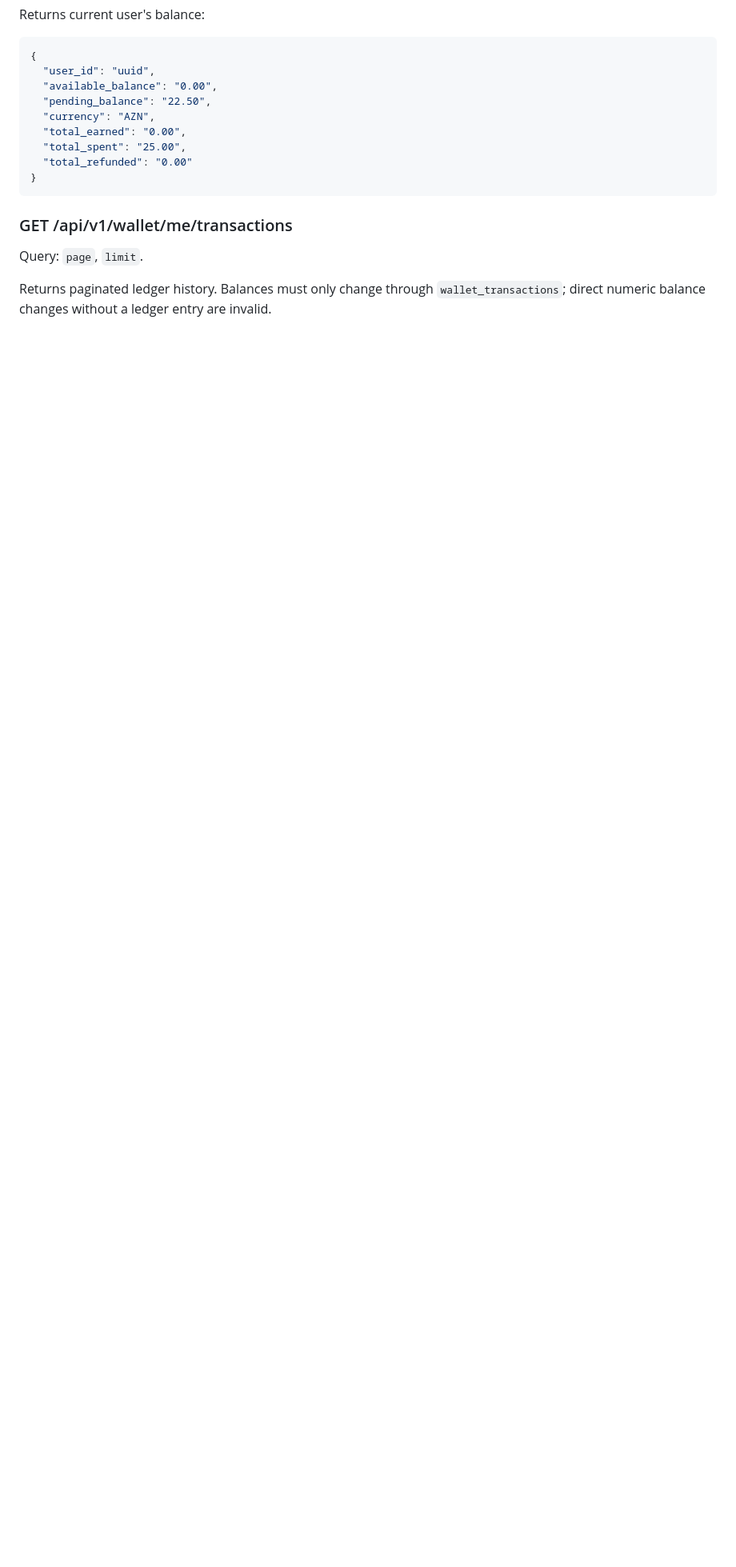
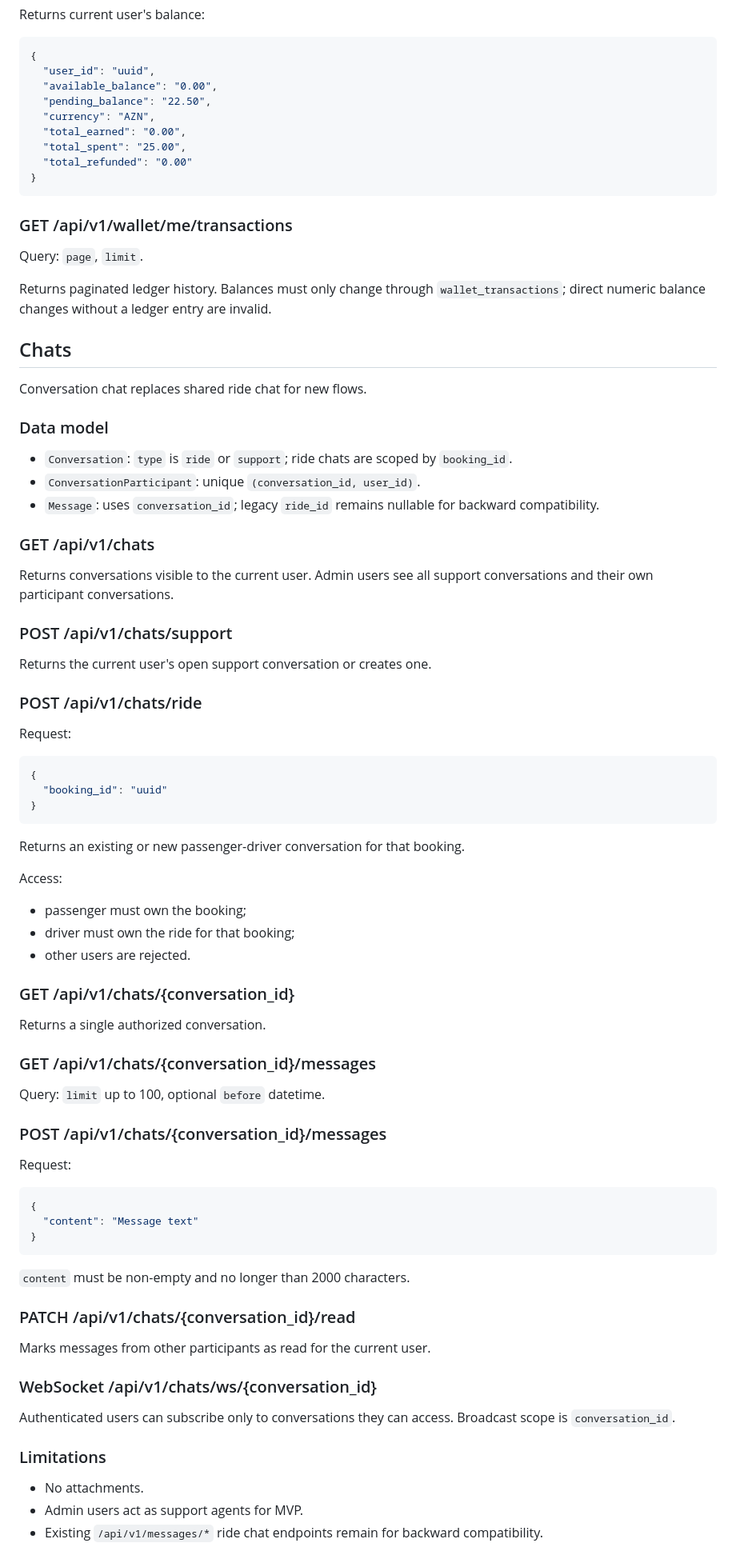
Before and after one commit to JosephIsrafilov/yolustu, a Markdown page: docs/api-contract.md, the part around the change. Shown at 80% size. Drawn GitHub-style; blank space fills up the shorter version.

Commit message:
docs: document chat flows

````diff
--- a/docs/api-contract.md
+++ b/docs/api-contract.md
@@ -658,3 +658,72 @@ Returns current user's balance:
 Query: `page`, `limit`.
 
 Returns paginated ledger history. Balances must only change through `wallet_transactions`; direct numeric balance changes without a ledger entry are invalid.
+
+## Chats
+
+Conversation chat replaces shared ride chat for new flows.
+
+### Data model
+
+- `Conversation`: `type` is `ride` or `support`; ride chats are scoped by `booking_id`.
+- `ConversationParticipant`: unique `(conversation_id, user_id)`.
+- `Message`: uses `conversation_id`; legacy `ride_id` remains nullable for backward compatibility.
+
+### GET /api/v1/chats
+
+Returns conversations visible to the current user. Admin users see all support conversations and their own participant conversations.
+
+### POST /api/v1/chats/support
+
+Returns the current user's open support conversation or creates one.
+
+### POST /api/v1/chats/ride
+
+Request:
+
+```json
+{
+  "booking_id": "uuid"
+}
+```
+
+Returns an existing or new passenger-driver conversation for that booking.
+
+Access:
+- passenger must own the booking;
+- driver must own the ride for that booking;
+- other users are rejected.
+
+### GET /api/v1/chats/{conversation_id}
+
+Returns a single authorized conversation.
+
+### GET /api/v1/chats/{conversation_id}/messages
+
+Query: `limit` up to 100, optional `before` datetime.
+
+### POST /api/v1/chats/{conversation_id}/messages
+
+Request:
+
+```json
+{
+  "content": "Message text"
+}
+```
+
+`content` must be non-empty and no longer than 2000 characters.
+
+### PATCH /api/v1/chats/{conversation_id}/read
+
+Marks messages from other participants as read for the current user.
+
+### WebSocket /api/v1/chats/ws/{conversation_id}
+
+Authenticated users can subscribe only to conversations they can access. Broadcast scope is `conversation_id`.
+
+### Limitations
+
+- No attachments.
+- Admin users act as support agents for MVP.
+- Existing `/api/v1/messages/*` ride chat endpoints remain for backward compatibility.
````
Also changed, not shown: docs/PROJECT_STATE.md (+9 -0 lines).
